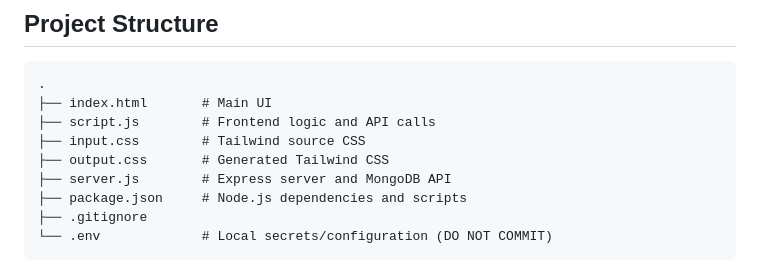
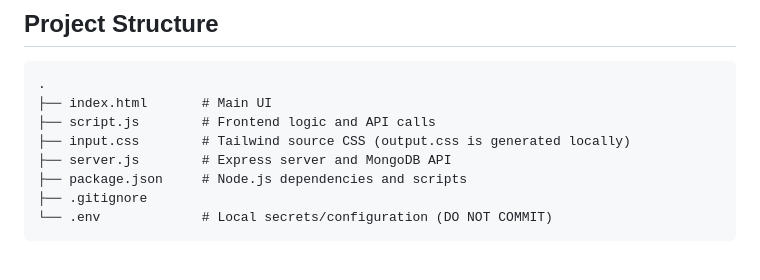
Before and after one commit to AymenGhrab-2006/todolist-v1-mongodb, a Markdown page: README.md, the part around the change. Drawn GitHub-style.

Commit message:
Update README instructions

```diff
--- a/README.md
+++ b/README.md
@@ -28,8 +28,7 @@ A simple full-stack ToDo List application built with **Node.js**, **Express**, *
 .
 ├── index.html       # Main UI
 ├── script.js        # Frontend logic and API calls
-├── input.css        # Tailwind source CSS
-├── output.css       # Generated Tailwind CSS
+├── input.css        # Tailwind source CSS (output.css is generated locally)
 ├── server.js        # Express server and MongoDB API
 ├── package.json     # Node.js dependencies and scripts
 ├── .gitignore
```
